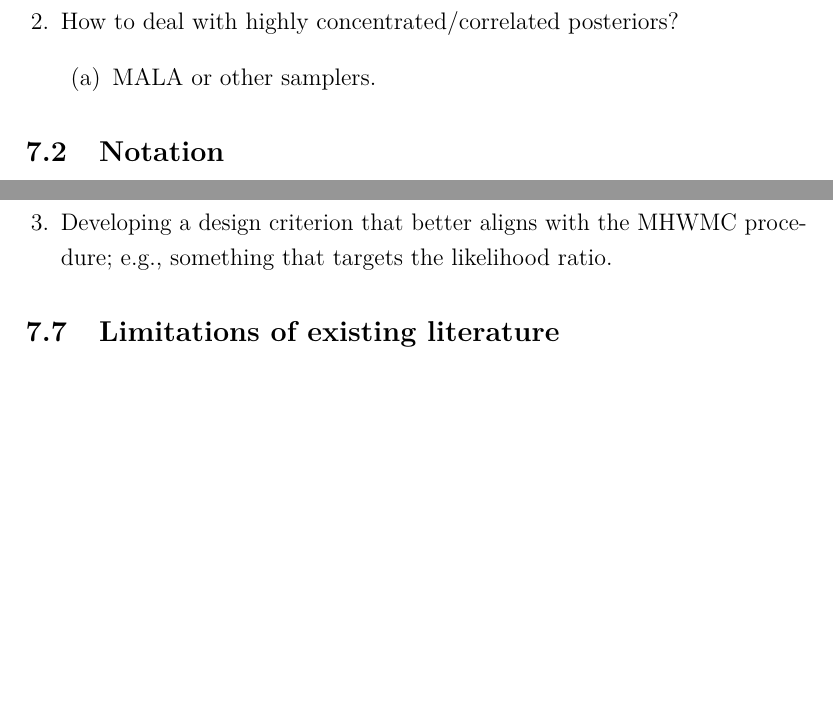
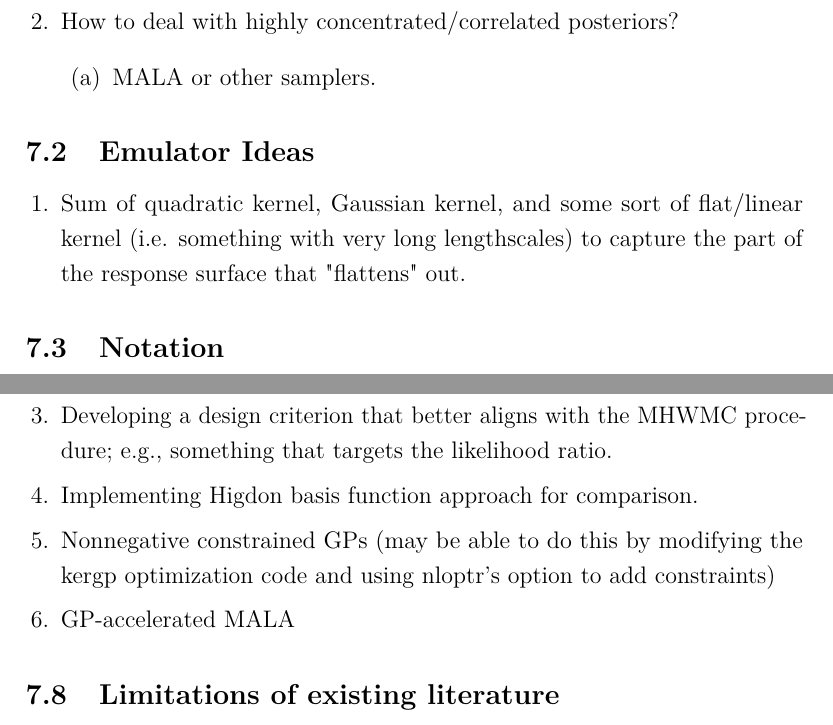
Before and after one commit to arob5/gp-calibration, a LaTeX document (math/post_approx_with_GP_emulators.tex, which reads math/latex_macros_general.tex): two parts of pages 41 and 42 of 48, joined at a grey line, cut so that both start at the same text, the shorter picture padded with empty space. Compiled offline with pdfLaTeX.

```diff
--- a/math/latex_macros_general.tex
+++ b/math/latex_macros_general.tex
@@ -46,3 +46,4 @@
 \newcommand{\Prob}{\mathbb{P}}
 \newcommand{\Gaussian}{\mathcal{N}}
 \newcommand{\LN}{\text{LN}} % Log-normal distribution
+\newcommand{\given}{\mid}
--- a/math/post_approx_with_GP_emulators.tex
+++ b/math/post_approx_with_GP_emulators.tex
@@ -1512,6 +1512,12 @@
 	\end{enumerate}
 \end{enumerate}
 
+\subsection{Emulator Ideas}
+\begin{enumerate}
+\item Sum of quadratic kernel, Gaussian kernel, and some sort of flat/linear kernel (i.e. something with very long lengthscales) to capture the
+part of the response surface that "flattens" out.
+\end{enumerate}
+
 
 \subsection{Notation}
 \begin{enumerate}
@@ -1548,6 +1554,9 @@
 \item Hyperparameter marginalization: need to look into opportunities for closed-form hyperparameter marginalization during
 sequential design phase.
 \item Developing a design criterion that better aligns with the MHWMC procedure; e.g., something that targets the likelihood ratio.
+\item Implementing Higdon basis function approach for comparison.
+\item Nonnegative constrained GPs (may be able to do this by modifying the kergp optimization code and using nloptr's option to add constraints)
+\item GP-accelerated MALA
 \end{enumerate}
 
 \subsection{Limitations of existing literature}
```
Also changed, not shown: math/post_approx_with_GP_emulators.tex (4 more changed lines), 1 other file.
